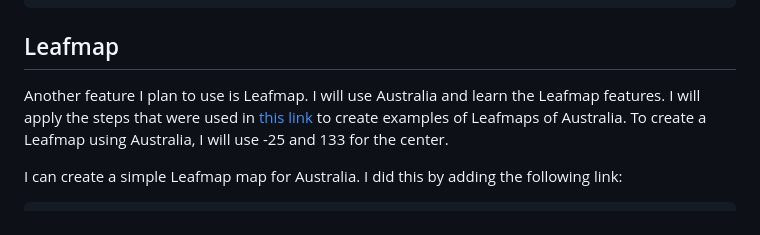
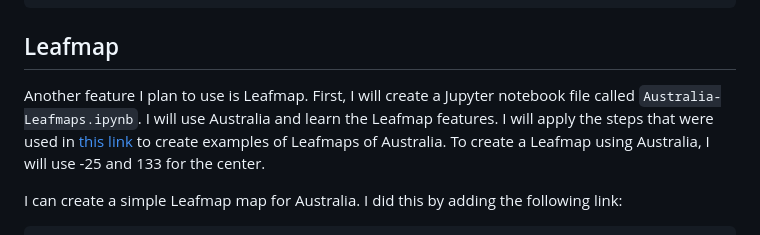
Before and after one commit to MarkM2000/Final-Project-MAP674, a Markdown page: README.md, the part around the change. Rendered like a GitHub page.

````diff
--- a/README.md
+++ b/README.md
@@ -119,7 +119,7 @@ australia_places.apply(lambda x: ax.annotate(text=x['NAME'],
 ```
 
 ## Leafmap
-Another feature I plan to use is Leafmap. I will use Australia and learn the Leafmap features. I will apply the steps that were used in <a href="https://leafmap.org/">this link</a> to create examples of Leafmaps of Australia. To create a Leafmap using Australia, I will use -25 and 133 for the center.
+Another feature I plan to use is Leafmap. First, I will create a Jupyter notebook file called `Australia-Leafmaps.ipynb`. I will use Australia and learn the Leafmap features. I will apply the steps that were used in <a href="https://leafmap.org/">this link</a> to create examples of Leafmaps of Australia. To create a Leafmap using Australia, I will use -25 and 133 for the center.
 
 I can create a simple Leafmap map for Australia. I did this by adding the following link:
 ```
````
